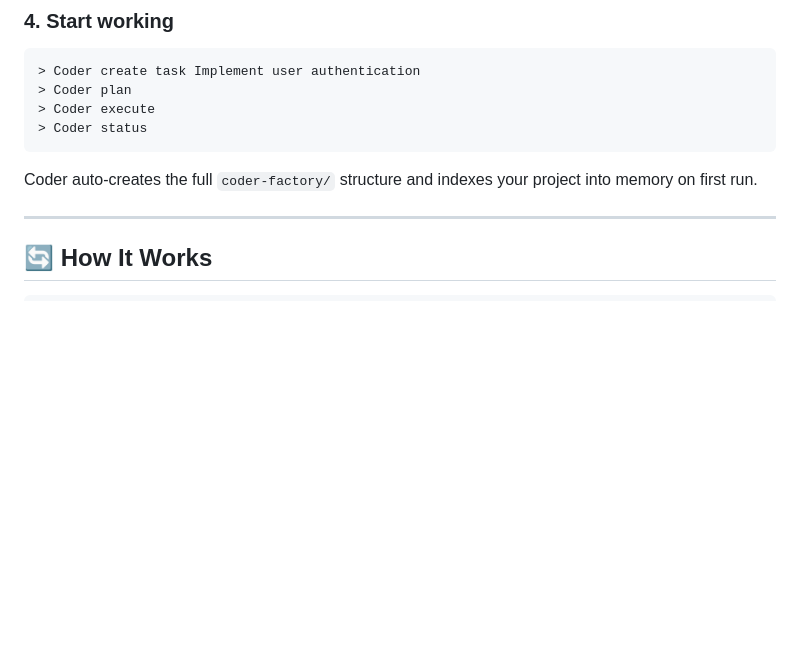
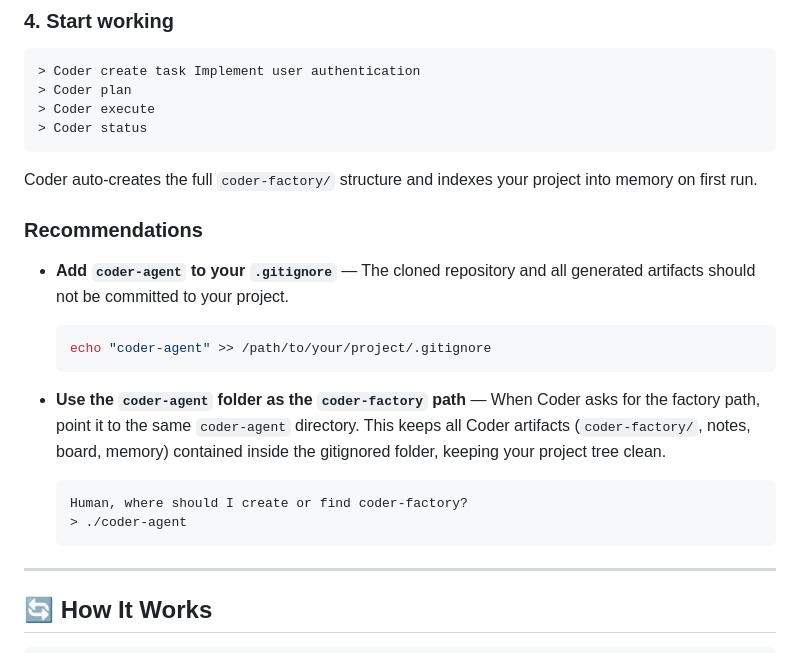
Before and after one commit to jalopezsuarez/coder-agent, a Markdown page: README.md, the part around the change. GitHub-like rendering; blank space fills up the shorter version.

Commit message:
Add gitignore and coder-factory path recommendations to Quick Start
Co-Authored-By: Claude Opus 4.6 (1M context) <noreply@anthropic.com>

````diff
--- a/README.md
+++ b/README.md
@@ -82,6 +82,21 @@ You answer with a path (can be the project root or a separate location):
 ```
 
 Coder auto-creates the full `coder-factory/` structure and indexes your project into memory on first run.
+
+### Recommendations
+
+- **Add `coder-agent` to your `.gitignore`** — The cloned repository and all generated artifacts should not be committed to your project.
+
+  ```bash
+  echo "coder-agent" >> /path/to/your/project/.gitignore
+  ```
+
+- **Use the `coder-agent` folder as the `coder-factory` path** — When Coder asks for the factory path, point it to the same `coder-agent` directory. This keeps all Coder artifacts (`coder-factory/`, notes, board, memory) contained inside the gitignored folder, keeping your project tree clean.
+
+  ```
+  Human, where should I create or find coder-factory?
+  > ./coder-agent
+  ```
 
 ---
 
````
